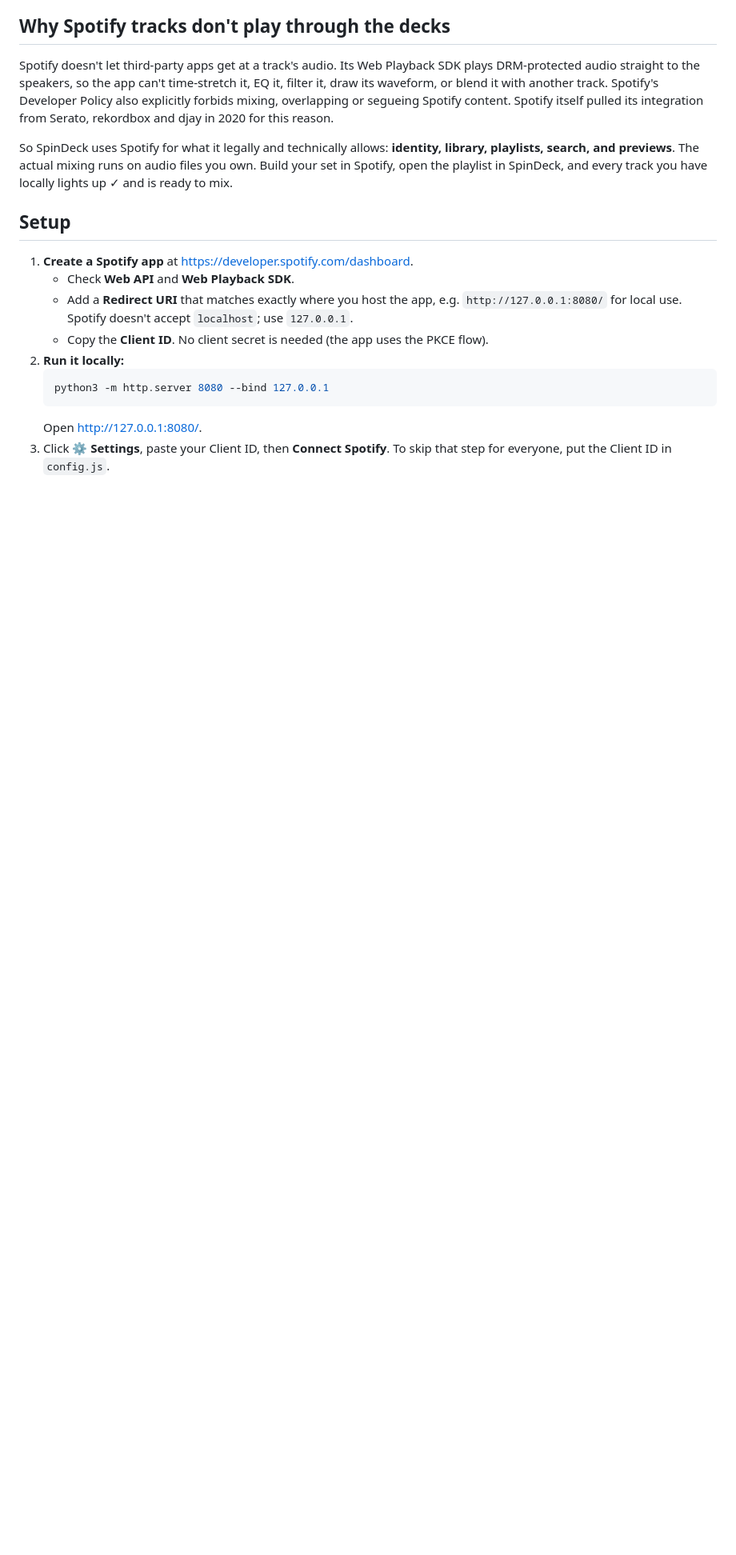
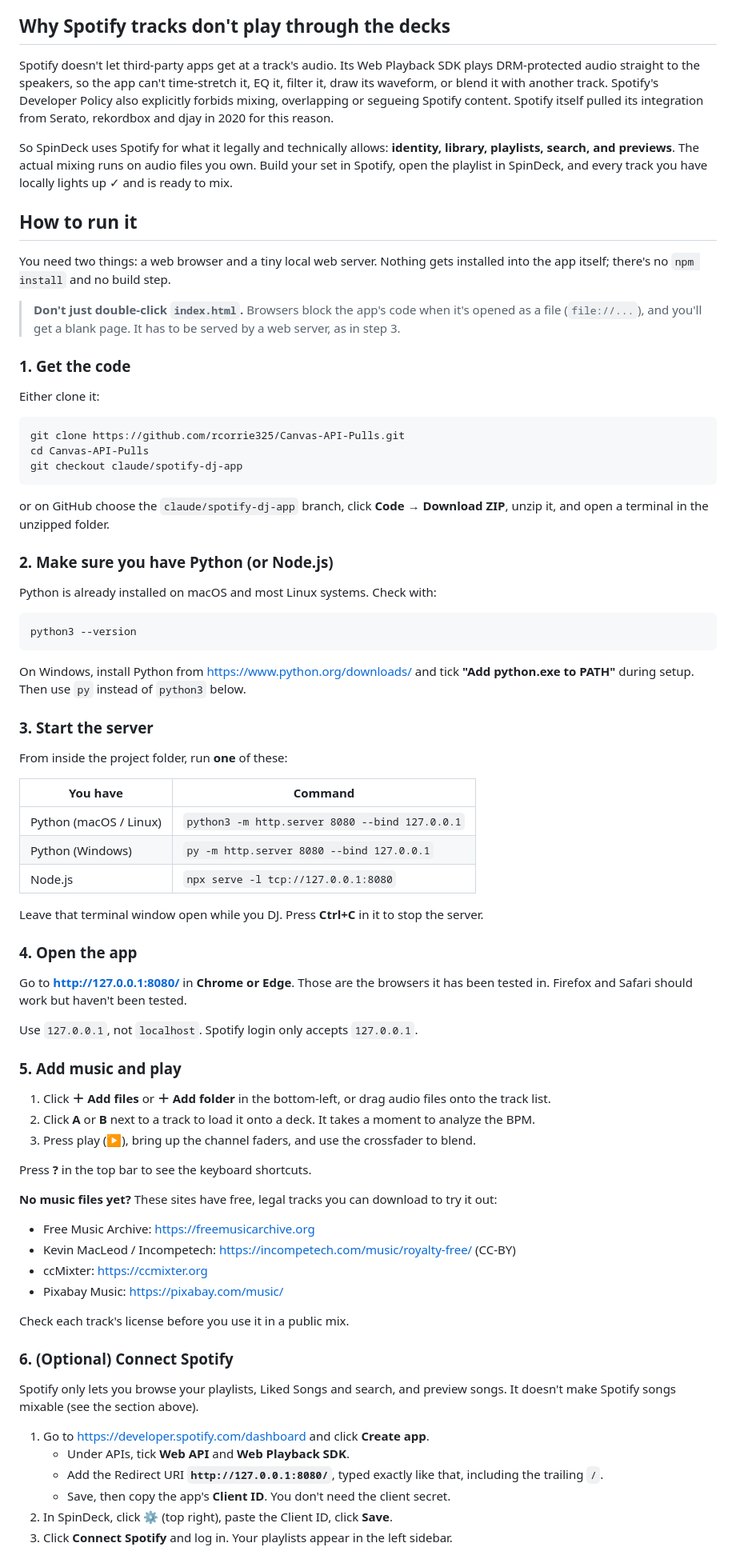
Before and after one commit to rcorrie325/DJ-Deck, a Markdown page: README.md, the part around one of its changes. Shown at 80% size. Rendered like a GitHub page; blank space fills up the shorter version.

Commit message:
Add step-by-step run instructions to README
Co-Authored-By: Claude Opus 5.5 <noreply@anthropic.com>
Claude-Session: https://claude.ai/code/session_01R5bBKbBWmWEaimxrEa1zz4

````diff
--- a/README.md
+++ b/README.md
@@ -41,17 +41,83 @@ So SpinDeck uses Spotify for what it legally and technically allows:
 on audio files you own. Build your set in Spotify, open the playlist in SpinDeck,
 and every track you have locally lights up ✓ and is ready to mix.
 
-## Setup
+## How to run it
 
-1. **Create a Spotify app** at <https://developer.spotify.com/dashboard>.
-   - Check **Web API** and **Web Playback SDK**.
-   - Add a **Redirect URI** that matches exactly where you host the app, e.g.
-     `http://127.0.0.1:8080/` for local use. Spotify doesn't accept `localhost`; use `127.0.0.1`.
-   - Copy the **Client ID**. No client secret is needed (the app uses the PKCE flow).
-2. **Run it locally:**
-   ```sh
-   python3 -m http.server 8080 --bind 127.0.0.1
-   ```
-   Open <http://127.0.0.1:8080/>.
-3. Click **⚙ Settings**, paste your Client ID, then **Connect Spotify**.
-   To skip that step for everyone, put the Client ID in `config.js`.
+You need two things: a web browser and a tiny local web server. Nothing gets
+installed into the app itself; there's no `npm install` and no build step.
+
+> **Don't just double-click `index.html`.** Browsers block the app's code when
+> it's opened as a file (`file://...`), and you'll get a blank page. It has to be
+> served by a web server, as in step 3.
+
+### 1. Get the code
+
+Either clone it:
+
+```sh
+git clone https://github.com/rcorrie325/Canvas-API-Pulls.git
+cd Canvas-API-Pulls
+git checkout claude/spotify-dj-app
+```
+
+or on GitHub choose the `claude/spotify-dj-app` branch, click **Code → Download ZIP**,
+unzip it, and open a terminal in the unzipped folder.
+
+### 2. Make sure you have Python (or Node.js)
+
+Python is already installed on macOS and most Linux systems. Check with:
+
+```sh
+python3 --version
+```
+
+On Windows, install Python from <https://www.python.org/downloads/> and tick
+**"Add python.exe to PATH"** during setup. Then use `py` instead of `python3` below.
+
+### 3. Start the server
+
+From inside the project folder, run **one** of these:
+
+| You have | Command |
+| --- | --- |
+| Python (macOS / Linux) | `python3 -m http.server 8080 --bind 127.0.0.1` |
+| Python (Windows) | `py -m http.server 8080 --bind 127.0.0.1` |
+| Node.js | `npx serve -l tcp://127.0.0.1:8080` |
+
+Leave that terminal window open while you DJ. Press **Ctrl+C** in it to stop the server.
+
+### 4. Open the app
+
+Go to **<http://127.0.0.1:8080/>** in **Chrome or Edge**. Those are the browsers
+it has been tested in. Firefox and Safari should work but haven't been tested.
+
+Use `127.0.0.1`, not `localhost`. Spotify login only accepts `127.0.0.1`.
+
+### 5. Add music and play
+
+1. Click **＋ Add files** or **＋ Add folder** in the bottom-left, or drag audio files onto the track list.
+2. Click **A** or **B** next to a track to load it onto a deck. It takes a moment to analyze the BPM.
+3. Press play (▶), bring up the channel faders, and use the crossfader to blend.
+
+Press **?** in the top bar to see the keyboard shortcuts.
+
+**No music files yet?** These sites have free, legal tracks you can download to try it out:
+- Free Music Archive: <https://freemusicarchive.org>
+- Kevin MacLeod / Incompetech: <https://incompetech.com/music/royalty-free/> (CC-BY)
+- ccMixter: <https://ccmixter.org>
+- Pixabay Music: <https://pixabay.com/music/>
+
+Check each track's license before you use it in a public mix.
+
+### 6. (Optional) Connect Spotify
+
+Spotify only lets you browse your playlists, Liked Songs and search, and preview
+songs. It doesn't make Spotify songs mixable (see the section above).
+
+1. Go to <https://developer.spotify.com/dashboard> and click **Create app**.
+   - Under APIs, tick **Web API** and **Web Playback SDK**.
+   - Add the Redirect URI **`http://127.0.0.1:8080/`**, typed exactly like that, including the trailing `/`.
+   - Save, then copy the app's **Client ID**. You don't need the client secret.
+2. In SpinDeck, click **⚙** (top right), paste the Client ID, click **Save**.
+3. Click **Connect Spotify** and log in. Your playlists appear in the left sidebar.
+
````
Also changed, not shown: other parts of README.md (+12 -0 lines).
